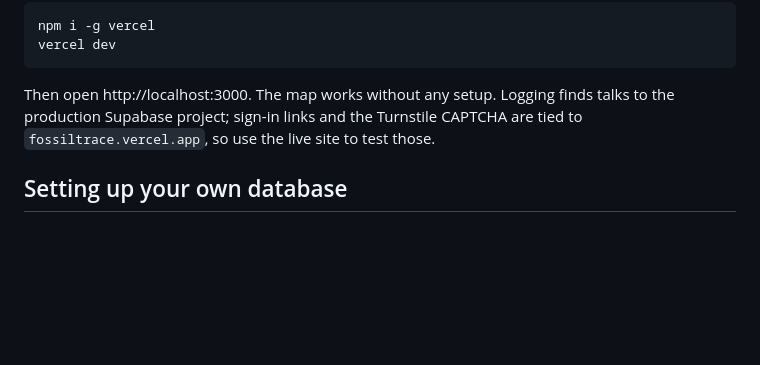
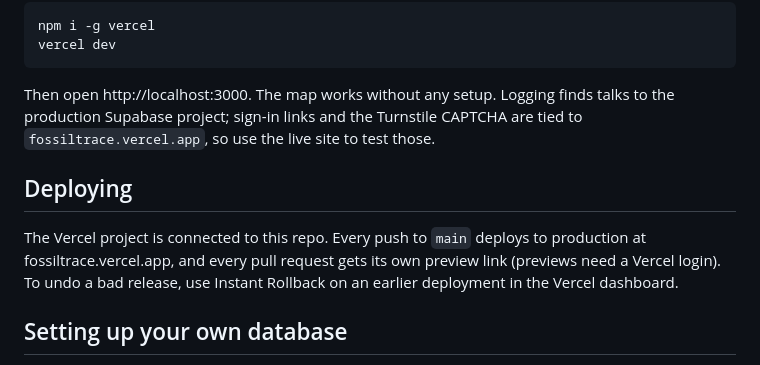
Before and after one commit to tahseen137/FossilTrace, a Markdown page: README.md, the part around the change. GitHub-like rendering; blank space fills up the shorter version.

Commit message:
README: explain deploys from GitHub
Co-Authored-By: Claude Opus 5.5 <noreply@anthropic.com>
Claude-Session: https://claude.ai/code/session_01GQFuv58dkp3S9Mk5QV5mMP

```diff
--- a/README.md
+++ b/README.md
@@ -65,6 +65,10 @@ vercel dev
 
 Then open http://localhost:3000. The map works without any setup. Logging finds talks to the production Supabase project; sign-in links and the Turnstile CAPTCHA are tied to `fossiltrace.vercel.app`, so use the live site to test those.
 
+## Deploying
+
+The Vercel project is connected to this repo. Every push to `main` deploys to production at fossiltrace.vercel.app, and every pull request gets its own preview link (previews need a Vercel login). To undo a bad release, use Instant Rollback on an earlier deployment in the Vercel dashboard.
+
 ## Setting up your own database
 
 1. Create a Supabase project and run the files in `supabase/migrations/` in order (SQL editor, or `supabase db push` with the Supabase CLI).
```
